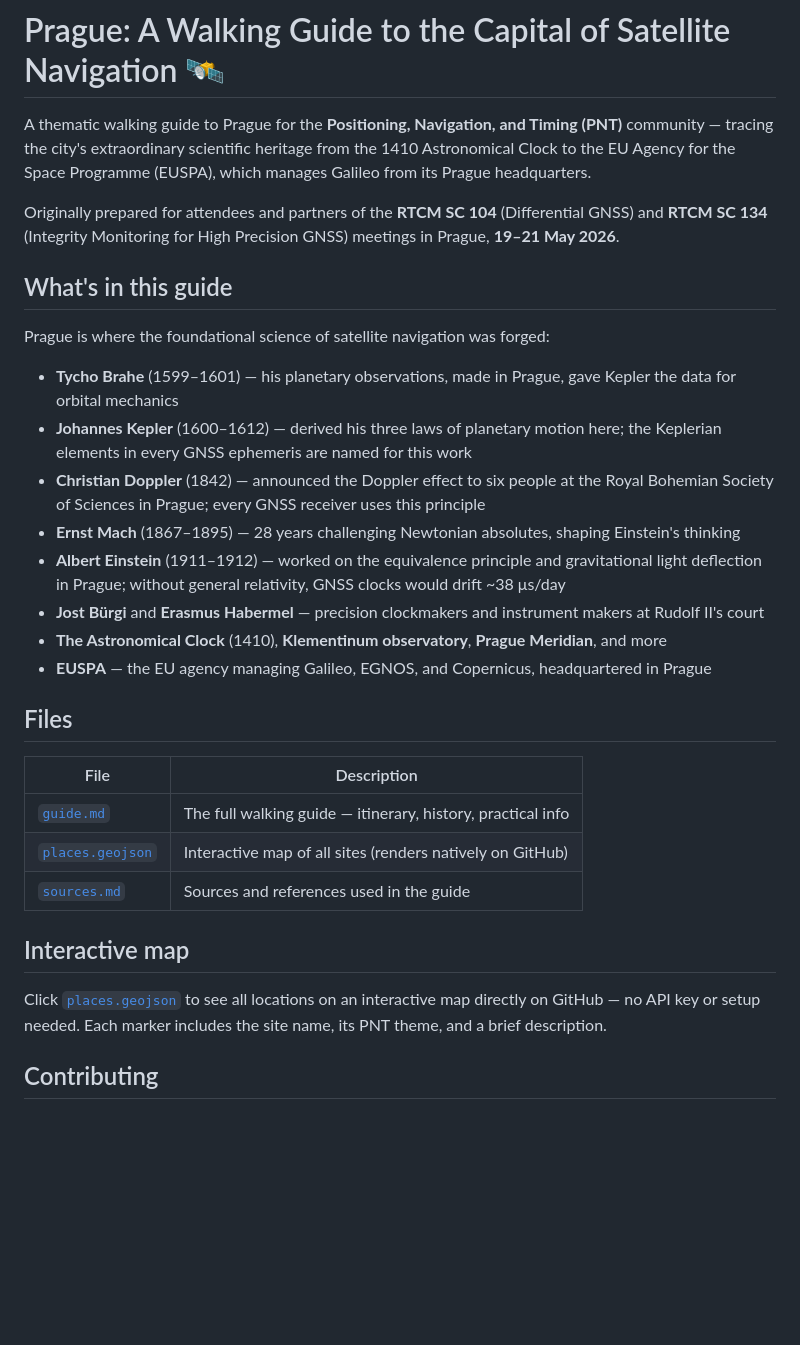
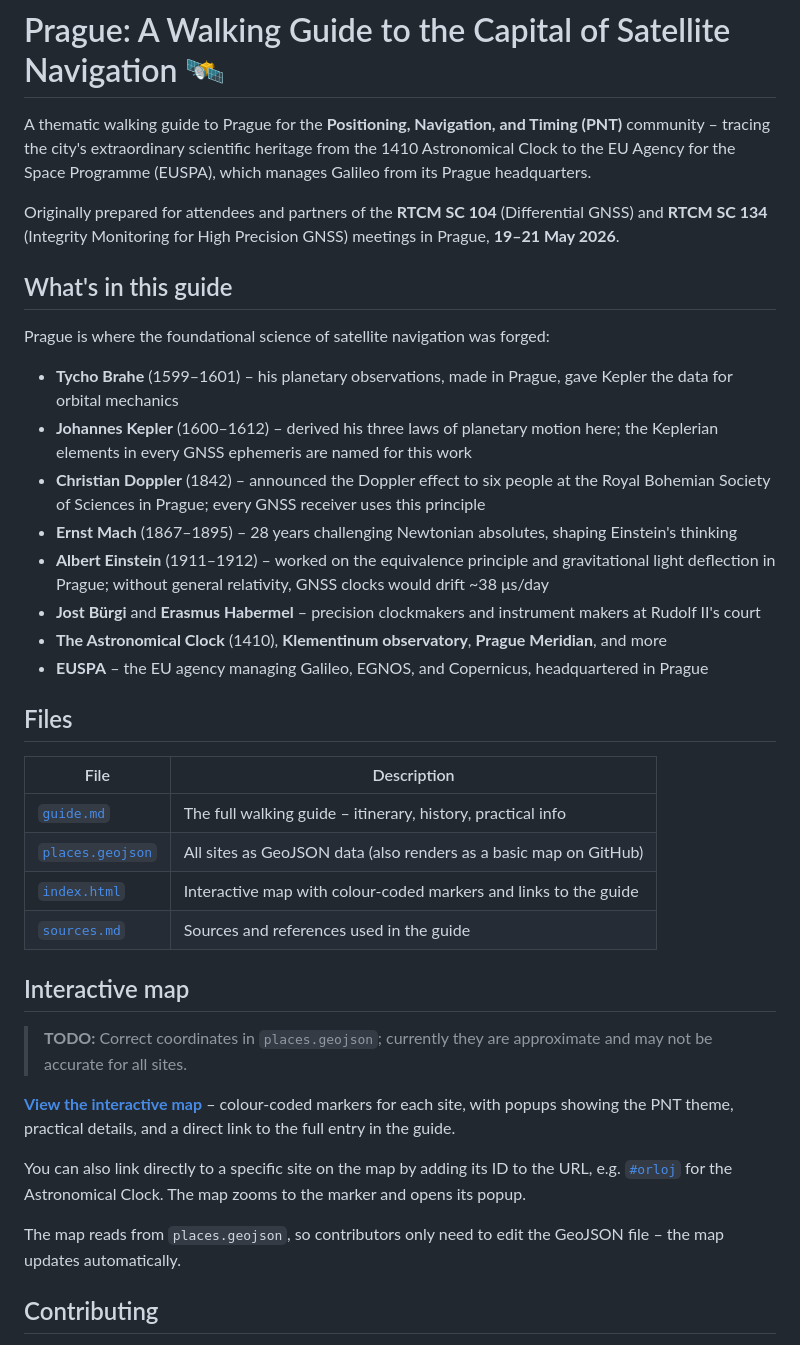
Before and after one commit to jan-safar/prague-pnt-guide, a Markdown page: README.md, the part around the change. GitHub-like rendering; blank space fills up the shorter version.

Commit message:
Add information about the interactive map

```diff
--- a/README.md
+++ b/README.md
@@ -1,6 +1,6 @@
 # Prague: A Walking Guide to the Capital of Satellite Navigation 🛰️
 
-A thematic walking guide to Prague for the **Positioning, Navigation, and Timing (PNT)** community — tracing the city's extraordinary scientific heritage from the 1410 Astronomical Clock to the EU Agency for the Space Programme (EUSPA), which manages Galileo from its Prague headquarters.
+A thematic walking guide to Prague for the **Positioning, Navigation, and Timing (PNT)** community – tracing the city's extraordinary scientific heritage from the 1410 Astronomical Clock to the EU Agency for the Space Programme (EUSPA), which manages Galileo from its Prague headquarters.
 
 Originally prepared for attendees and partners of the **RTCM SC 104** (Differential GNSS) and **RTCM SC 134** (Integrity Monitoring for High Precision GNSS) meetings in Prague, **19–21 May 2026**.
 
@@ -8,26 +8,33 @@ Originally prepared for attendees and partners of the **RTCM SC 104** (Different
 
 Prague is where the foundational science of satellite navigation was forged:
 
-- **Tycho Brahe** (1599–1601) — his planetary observations, made in Prague, gave Kepler the data for orbital mechanics
-- **Johannes Kepler** (1600–1612) — derived his three laws of planetary motion here; the Keplerian elements in every GNSS ephemeris are named for this work
-- **Christian Doppler** (1842) — announced the Doppler effect to six people at the Royal Bohemian Society of Sciences in Prague; every GNSS receiver uses this principle
-- **Ernst Mach** (1867–1895) — 28 years challenging Newtonian absolutes, shaping Einstein's thinking
-- **Albert Einstein** (1911–1912) — worked on the equivalence principle and gravitational light deflection in Prague; without general relativity, GNSS clocks would drift ~38 μs/day
-- **Jost Bürgi** and **Erasmus Habermel** — precision clockmakers and instrument makers at Rudolf II's court
+- **Tycho Brahe** (1599–1601) – his planetary observations, made in Prague, gave Kepler the data for orbital mechanics
+- **Johannes Kepler** (1600–1612) – derived his three laws of planetary motion here; the Keplerian elements in every GNSS ephemeris are named for this work
+- **Christian Doppler** (1842) – announced the Doppler effect to six people at the Royal Bohemian Society of Sciences in Prague; every GNSS receiver uses this principle
+- **Ernst Mach** (1867–1895) – 28 years challenging Newtonian absolutes, shaping Einstein's thinking
+- **Albert Einstein** (1911–1912) – worked on the equivalence principle and gravitational light deflection in Prague; without general relativity, GNSS clocks would drift ~38 μs/day
+- **Jost Bürgi** and **Erasmus Habermel** – precision clockmakers and instrument makers at Rudolf II's court
 - **The Astronomical Clock** (1410), **Klementinum observatory**, **Prague Meridian**, and more
-- **EUSPA** — the EU agency managing Galileo, EGNOS, and Copernicus, headquartered in Prague
+- **EUSPA** – the EU agency managing Galileo, EGNOS, and Copernicus, headquartered in Prague
 
 ## Files
 
 | File | Description |
 |------|-------------|
-| [`guide.md`](guide.md) | The full walking guide — itinerary, history, practical info |
-| [`places.geojson`](places.geojson) | Interactive map of all sites (renders natively on GitHub) |
+| [`guide.md`](guide.md) | The full walking guide – itinerary, history, practical info |
+| [`places.geojson`](places.geojson) | All sites as GeoJSON data (also renders as a basic map on GitHub) |
+| [`index.html`](index.html) | Interactive map with colour-coded markers and links to the guide |
 | [`sources.md`](sources.md) | Sources and references used in the guide |
 
 ## Interactive map
 
-Click [`places.geojson`](places.geojson) to see all locations on an interactive map directly on GitHub — no API key or setup needed. Each marker includes the site name, its PNT theme, and a brief description.
+> **TODO:** Correct coordinates in `places.geojson`; currently they are approximate and may not be accurate for all sites.
+
+**[View the interactive map](https://jan-safar.github.io/prague-pnt-guide/)** – colour-coded markers for each site, with popups showing the PNT theme, practical details, and a direct link to the full entry in the guide.
+
+You can also link directly to a specific site on the map by adding its ID to the URL, e.g. [`#orloj`](https://jan-safar.github.io/prague-pnt-guide/#orloj) for the Astronomical Clock. The map zooms to the marker and opens its popup.
+
+The map reads from `places.geojson`, so contributors only need to edit the GeoJSON file – the map updates automatically.
 
 ## Contributing
 
```
